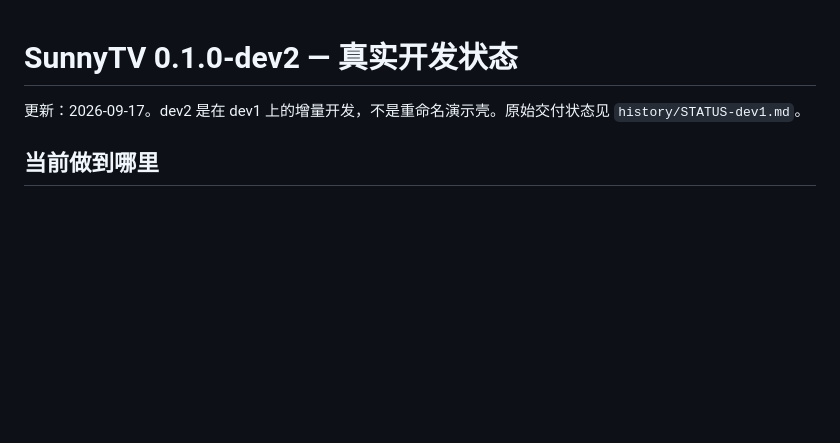
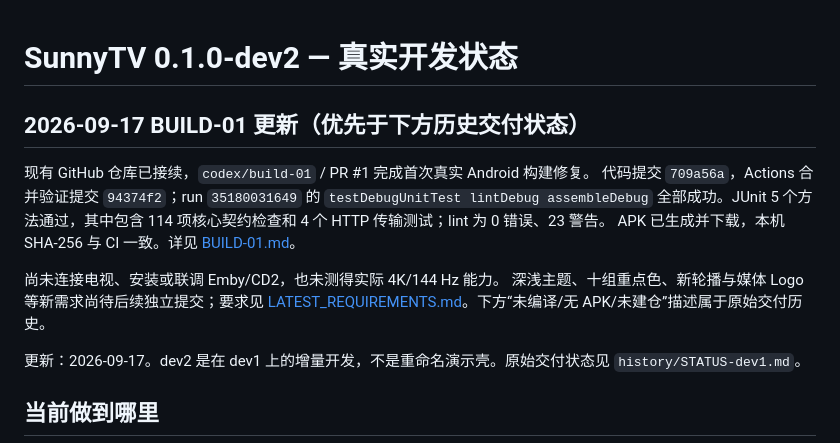
Before and after one commit to xudong7587/SunnyTV, a Markdown page: docs/STATUS.md, the part around the change. Drawn GitHub-style; blank space fills up the shorter version.

Commit message:
docs: record verified BUILD-01 APK and remaining validation

```diff
--- a/docs/STATUS.md
+++ b/docs/STATUS.md
@@ -1,4 +1,16 @@
 # SunnyTV 0.1.0-dev2 — 真实开发状态
+
+## 2026-09-17 BUILD-01 更新（优先于下方历史交付状态）
+
+现有 GitHub 仓库已接续，`codex/build-01` / PR #1 完成首次真实 Android 构建修复。
+代码提交 `709a56a`，Actions 合并验证提交 `94374f2`；run `35180031649` 的
+`testDebugUnitTest lintDebug assembleDebug` 全部成功。JUnit 5 个方法通过，其中包含
+114 项核心契约检查和 4 个 HTTP 传输测试；lint 为 0 错误、23 警告。
+APK 已生成并下载，本机 SHA-256 与 CI 一致。详见 [BUILD-01.md](BUILD-01.md)。
+
+尚未连接电视、安装或联调 Emby/CD2，也未测得实际 4K/144 Hz 能力。
+深浅主题、十组重点色、新轮播与媒体 Logo 等新需求尚待后续独立提交；要求见
+[LATEST_REQUIREMENTS.md](LATEST_REQUIREMENTS.md)。下方“未编译/无 APK/未建仓”描述属于原始交付历史。
 
 更新：2026-09-17。dev2 是在 dev1 上的增量开发，不是重命名演示壳。原始交付状态见 `history/STATUS-dev1.md`。
 
```
Also changed, not shown: docs/BUILD-01.md (added, +45 -0 lines).
